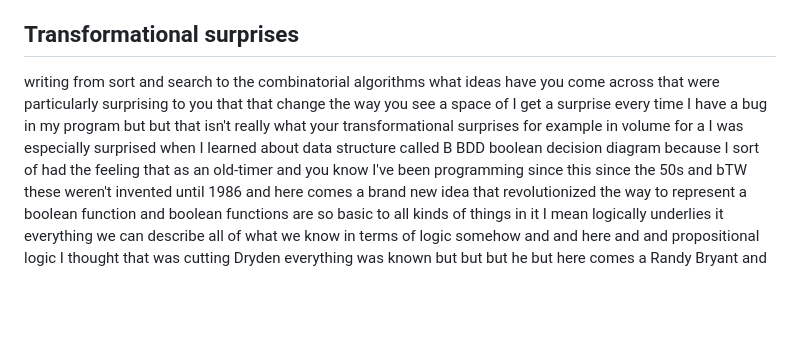
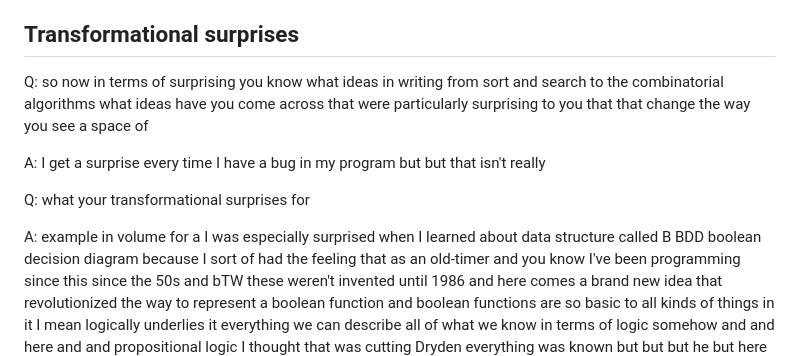
Before and after one commit to Linguage/AI-Rosseta, a Markdown page: GPT辅助阅读/Lex Fridman with Donald Knuth.md, the part around one of its changes. Rendered like a GitHub page; blank space fills up the shorter version.

```diff
--- a/GPT辅助阅读/Lex Fridman with Donald Knuth.md
+++ b/GPT辅助阅读/Lex Fridman with Donald Knuth.md
@@ -400,12 +410,19 @@ of surprising you know what ideas in
 
 
 ## Transformational surprises
-
+Q: so now in terms
+of surprising you know what ideas in
 writing from sort and search to the combinatorial algorithms what ideas have
 you come across that were particularly
 surprising to you that that change the way you see a space of
-I get a surprise every time I have a bug in my program but but that isn't really what your transformational surprises for
-example in volume for a I was especially surprised when I learned about data
+
+
+A: I get a surprise every time I have a bug in my program but but that isn't really
+
+Q: what your transformational surprises for
+
+
+A: example in volume for a I was especially surprised when I learned about data
 structure called B BDD boolean decision diagram because I sort of had the
 feeling that as an old-timer and you
 know I've been programming since this since the 50s and bTW these weren't
```
Also changed, not shown: other parts of GPT辅助阅读/Lex Fridman with Donald Knuth.md (+94 -84 lines).
